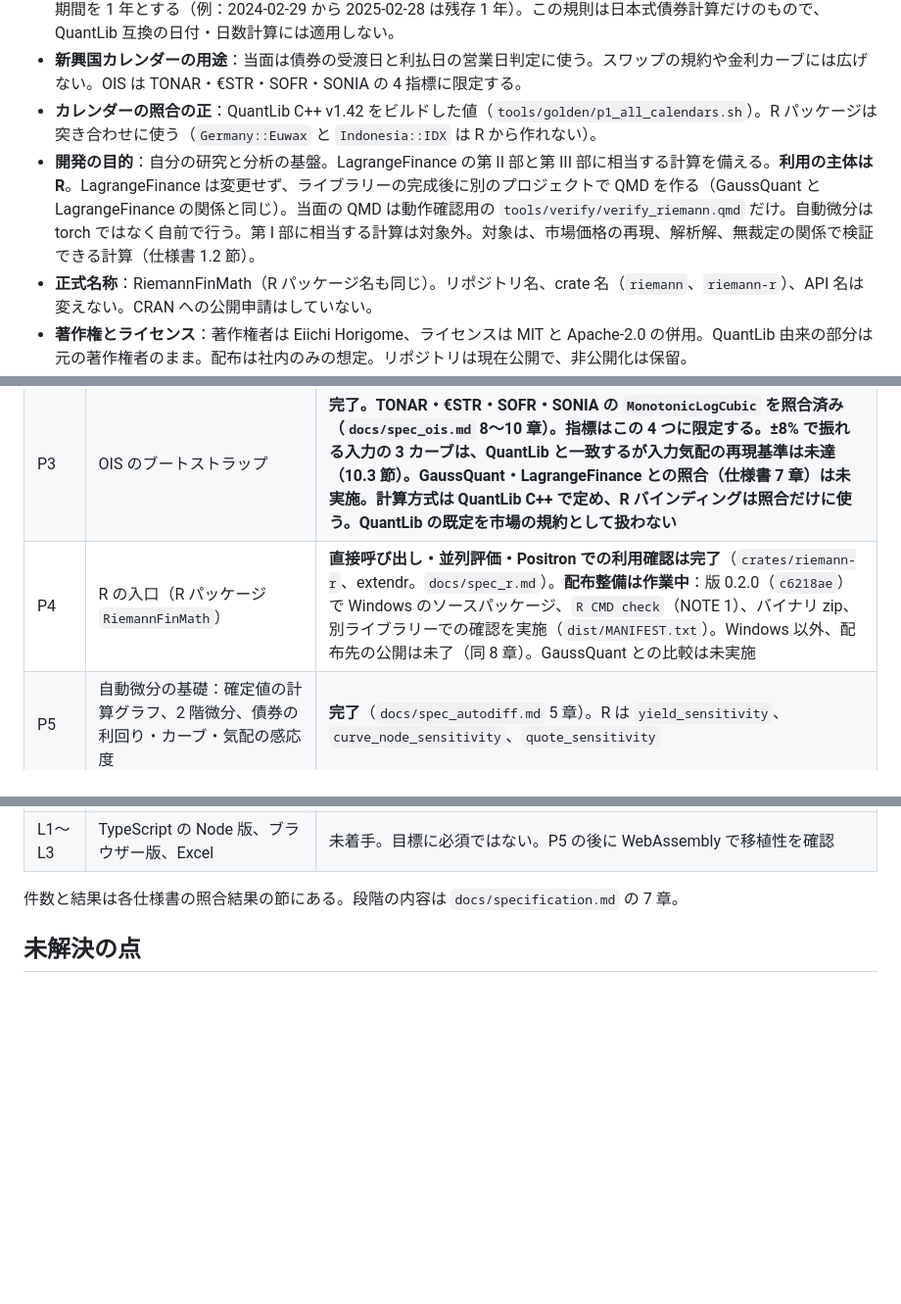
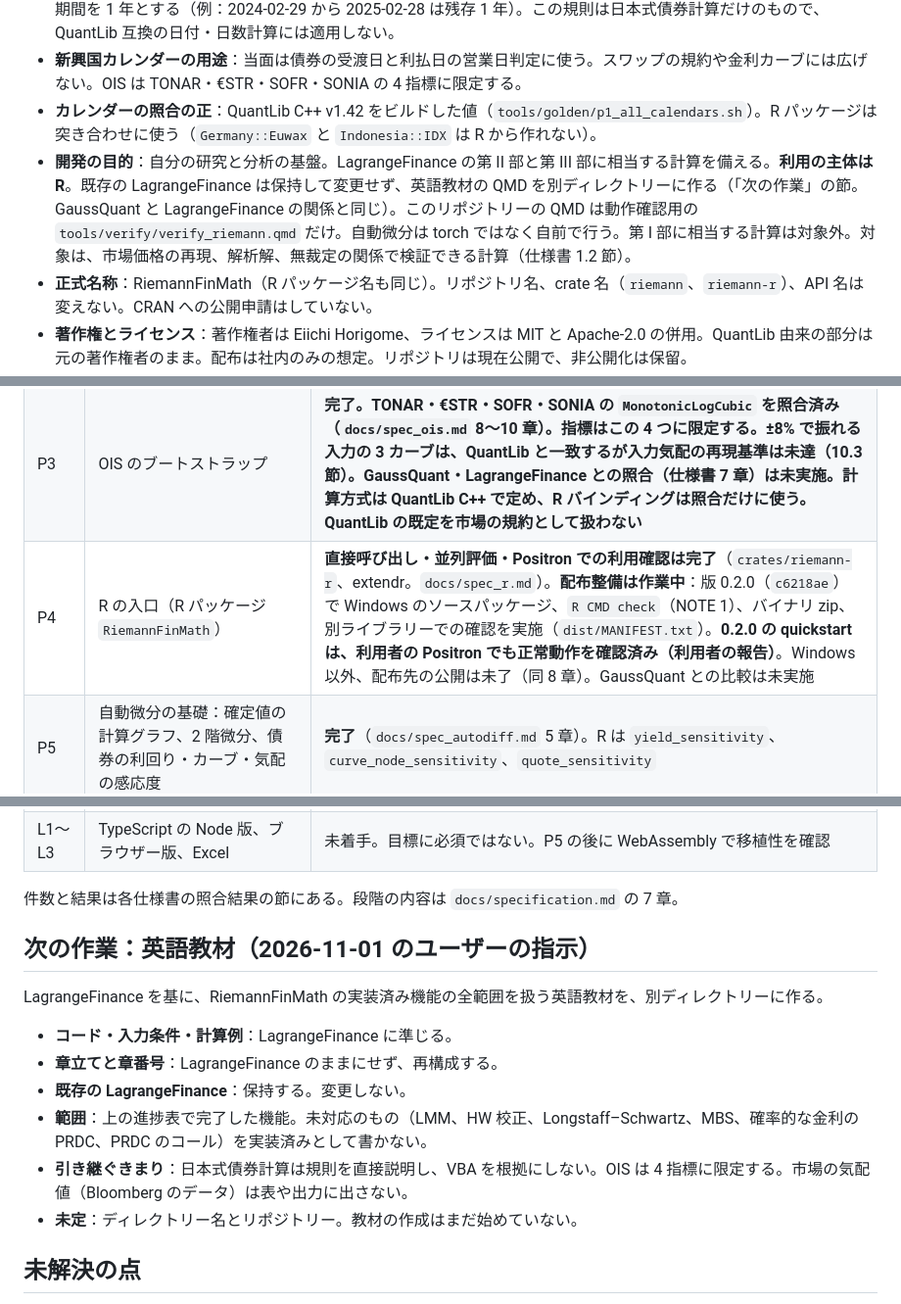
Before and after one commit to besuke/Riemann, a Markdown page: CLAUDE.md, 3 parts joined by grey strips. Shown at 98% size. GitHub-like rendering; blank space fills up the shorter version.

Commit message:
Record the 0.2.0 user check and the English textbook as next work
Co-Authored-By: Claude Opus 5.5 <noreply@anthropic.com>

```diff
--- a/CLAUDE.md
+++ b/CLAUDE.md
@@ -29,7 +29,7 @@ Rust の金融計算ライブラリー。利用の主体は R（extendr）で、
 - **日本式債券計算の規則**：`docs/spec_bonds.md` 5.1 節の規則を採用し、GaussQuant の `R/bond_yen_GQL.R`（コミット `4ff081c`）と照合する。文書では計算規則を直接説明し、VBA を根拠にしない（「VBA 互換」などと書かない）。二次情報の「市場慣行」だけを根拠に別の規則へ変えない。2 月 29 日の応当日が平年になる場合は 2 月 28 日とし、その期間を 1 年とする（例：2024-02-29 から 2025-02-28 は残存 1 年）。この規則は日本式債券計算だけのもので、QuantLib 互換の日付・日数計算には適用しない。
 - **新興国カレンダーの用途**：当面は債券の受渡日と利払日の営業日判定に使う。スワップの規約や金利カーブには広げない。OIS は TONAR・€STR・SOFR・SONIA の 4 指標に限定する。
 - **カレンダーの照合の正**：QuantLib C++ v1.42 をビルドした値（`tools/golden/p1_all_calendars.sh`）。R パッケージは突き合わせに使う（`Germany::Euwax` と `Indonesia::IDX` は R から作れない）。
-- **開発の目的**：自分の研究と分析の基盤。LagrangeFinance の第 II 部と第 III 部に相当する計算を備える。**利用の主体は R**。LagrangeFinance は変更せず、ライブラリーの完成後に別のプロジェクトで QMD を作る（GaussQuant と LagrangeFinance の関係と同じ）。当面の QMD は動作確認用の `tools/verify/verify_riemann.qmd` だけ。自動微分は torch ではなく自前で行う。第 I 部に相当する計算は対象外。対象は、市場価格の再現、解析解、無裁定の関係で検証できる計算（仕様書 1.2 節）。
+- **開発の目的**：自分の研究と分析の基盤。LagrangeFinance の第 II 部と第 III 部に相当する計算を備える。**利用の主体は R**。既存の LagrangeFinance は保持して変更せず、英語教材の QMD を別ディレクトリーに作る（「次の作業」の節。GaussQuant と LagrangeFinance の関係と同じ）。このリポジトリーの QMD は動作確認用の `tools/verify/verify_riemann.qmd` だけ。自動微分は torch ではなく自前で行う。第 I 部に相当する計算は対象外。対象は、市場価格の再現、解析解、無裁定の関係で検証できる計算（仕様書 1.2 節）。
 - **正式名称**：RiemannFinMath（R パッケージ名も同じ）。リポジトリ名、crate 名（`riemann`、`riemann-r`）、API 名は変えない。CRAN への公開申請はしていない。
 - **著作権とライセンス**：著作権者は Eiichi Horigome、ライセンスは MIT と Apache-2.0 の併用。QuantLib 由来の部分は元の著作権者のまま。配布は社内のみの想定。リポジトリは現在公開で、非公開化は保留。
 - **自動微分**：finmath-lib の方式（アリーナのグラフ、グローバルな ID カウンターなし）。`Operand` trait は P5 で入れた。2 階微分は逆伝播の記録、気配の微分は解いたカーブでの陰関数定理。
@@ -65,7 +65,7 @@ Rust の金融計算ライブラリー。利用の主体は R（extendr）で、
 | P2-3 | 割引カーブによる評価（フラット、ゼロ、割引係数、ゼロスプレッド） | 完了 |
 | P2-4 | 日本式の単利・複利利回りとリスク指標（`yen_bond.rs`） | 完了 |
 | P3 | OIS のブートストラップ | **完了。TONAR・€STR・SOFR・SONIA の `MonotonicLogCubic` を照合済み（`docs/spec_ois.md` 8〜10 章）。指標はこの 4 つに限定する。±8% で振れる入力の 3 カーブは、QuantLib と一致するが入力気配の再現基準は未達（10.3 節）。GaussQuant・LagrangeFinance との照合（仕様書 7 章）は未実施。計算方式は QuantLib C++ で定め、R バインディングは照合だけに使う。QuantLib の既定を市場の規約として扱わない** |
-| P4 | R の入口（R パッケージ `RiemannFinMath`） | **直接呼び出し・並列評価・Positron での利用確認は完了**（`crates/riemann-r`、extendr。`docs/spec_r.md`）。**配布整備は作業中**：版 0.2.0（`c6218ae`）で Windows のソースパッケージ、`R CMD check`（NOTE 1）、バイナリ zip、別ライブラリーでの確認を実施（`dist/MANIFEST.txt`）。Windows 以外、配布先の公開は未了（同 8 章）。GaussQuant との比較は未実施 |
+| P4 | R の入口（R パッケージ `RiemannFinMath`） | **直接呼び出し・並列評価・Positron での利用確認は完了**（`crates/riemann-r`、extendr。`docs/spec_r.md`）。**配布整備は作業中**：版 0.2.0（`c6218ae`）で Windows のソースパッケージ、`R CMD check`（NOTE 1）、バイナリ zip、別ライブラリーでの確認を実施（`dist/MANIFEST.txt`）。**0.2.0 の quickstart は、利用者の Positron でも正常動作を確認済み（利用者の報告）**。Windows 以外、配布先の公開は未了（同 8 章）。GaussQuant との比較は未実施 |
 | P5 | 自動微分の基礎：確定値の計算グラフ、2 階微分、債券の利回り・カーブ・気配の感応度 | **完了**（`docs/spec_autodiff.md` 5 章）。R は `yield_sensitivity`、`curve_node_sensitivity`、`quote_sensitivity` |
 | P6 | 株のオプション：ヨーロピアン、アメリカン（二項木）、バリア、Black、Bachelier、MC。自動微分のグリークス | **完了**（`docs/spec_options.md`）。QuantLib の二項木の丸めの不具合を 5 章に記録 |
 | P7 | 債券：ASW、円ベーシス込み ASW、国債先物と CTD | **完了**（`docs/spec_asset_swaps.md`） |
@@ -75,6 +75,17 @@ Rust の金融計算ライブラリー。利用の主体は R（extendr）で、
 | L1〜L3 | TypeScript の Node 版、ブラウザー版、Excel | 未着手。目標に必須ではない。P5 の後に WebAssembly で移植性を確認 |
 
 件数と結果は各仕様書の照合結果の節にある。段階の内容は `docs/specification.md` の 7 章。
+
+## 次の作業：英語教材（2026-11-01 のユーザーの指示）
+
+LagrangeFinance を基に、RiemannFinMath の実装済み機能の全範囲を扱う英語教材を、別ディレクトリーに作る。
+
+- **コード・入力条件・計算例**：LagrangeFinance に準じる。
+- **章立てと章番号**：LagrangeFinance のままにせず、再構成する。
+- **既存の LagrangeFinance**：保持する。変更しない。
+- **範囲**：上の進捗表で完了した機能。未対応のもの（LMM、HW 校正、Longstaff–Schwartz、MBS、確率的な金利の PRDC、PRDC のコール）を実装済みとして書かない。
+- **引き継ぐきまり**：日本式債券計算は規則を直接説明し、VBA を根拠にしない。OIS は 4 指標に限定する。市場の気配値（Bloomberg のデータ）は表や出力に出さない。
+- **未定**：ディレクトリー名とリポジトリー。教材の作成はまだ始めていない。
 
 ## 未解決の点
 
```
